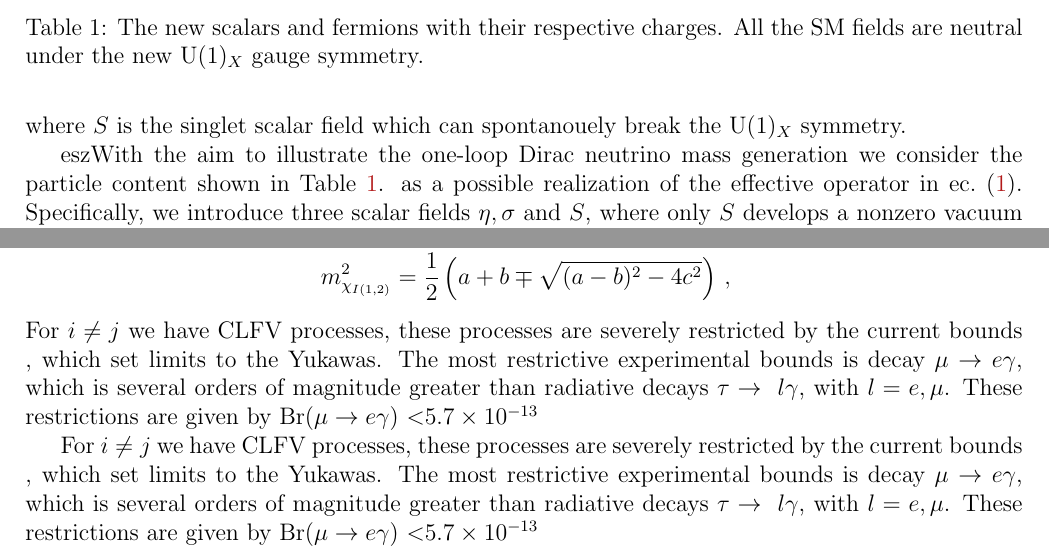
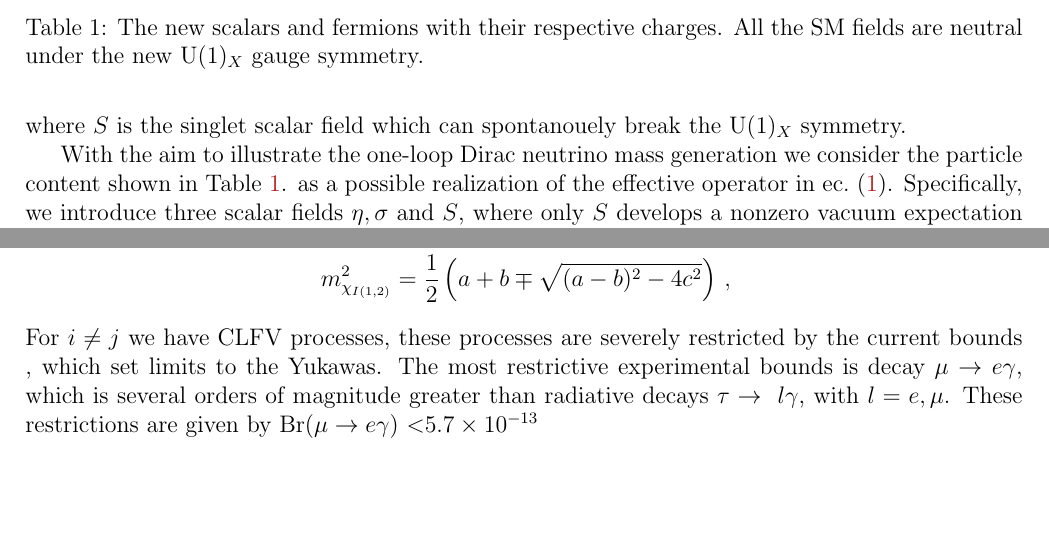
Before and after one commit to restrepo/Diracmarajorana, a LaTeX paper (draft.tex): two parts of pages 3 and 4 of 17, joined at a grey line, cut so that both start at the same text, the shorter picture padded with empty space. Compiled offline with pdfLaTeX.

Commit message:
Updates from Overleaf

```diff
--- a/draft.tex
+++ b/draft.tex
@@ -209,7 +209,7 @@ We extend the standard model with a spontaneously broken Abelian gauge symmetry
 \end{align}
 where $S$ is the singlet scalar field which can spontanouely break the $\operatorname{U}(1)_X$ symmetry.
 
-eszWith the aim to illustrate the one-loop Dirac neutrino mass generation
+With the aim to illustrate the one-loop Dirac neutrino mass generation
 we consider the particle content shown in Table \ref{tab:partcont}. as
 a possible realization of the effective operator in
 ec.~\eqref{eq:ld6}. Specifically, we introduce three scalar fields
@@ -289,8 +289,6 @@ where $\tan2\theta_{(R,I)} = \pm2c/(b-a)$ and we defined $a = m^{2}_{\eta^{\pm}}
     m_{\chi_{R(1,2)}}^{2} &= \frac{1}{2} \left(a + b \mp \sqrt{(a-b)^{2} + 4c^{2}} \right)\,, \\
      m_{\chi_{I(1,2)}}^{2} &= \frac{1}{2} \left(a + b \mp \sqrt{(a-b)^{2} - 4c^{2}} \right)\,,
 \end{align*}
-For $i \neq j$ we have CLFV processes, these processes are severely restricted by the current bounds , which set limits to the Yukawas. The most restrictive experimental bounds is decay $\mu \to e \gamma$, which is several orders of magnitude greater than radiative decays $\tau \to~l\gamma$, with $l = e, \mu$. These restrictions are given by Br$(\mu \to e\gamma)$ \textless $5.7 \times 10^{-13} $~\
-
 For $i \neq j$ we have CLFV processes, these processes are severely restricted by the current bounds , which set limits to the Yukawas. The most restrictive experimental bounds is decay $\mu \to e \gamma$, which is several orders of magnitude greater than radiative decays $\tau \to~l\gamma$, with $l = e, \mu$. These restrictions are given by Br$(\mu \to e\gamma)$ \textless $5.7 \times 10^{-13} $~\
 
 
```
